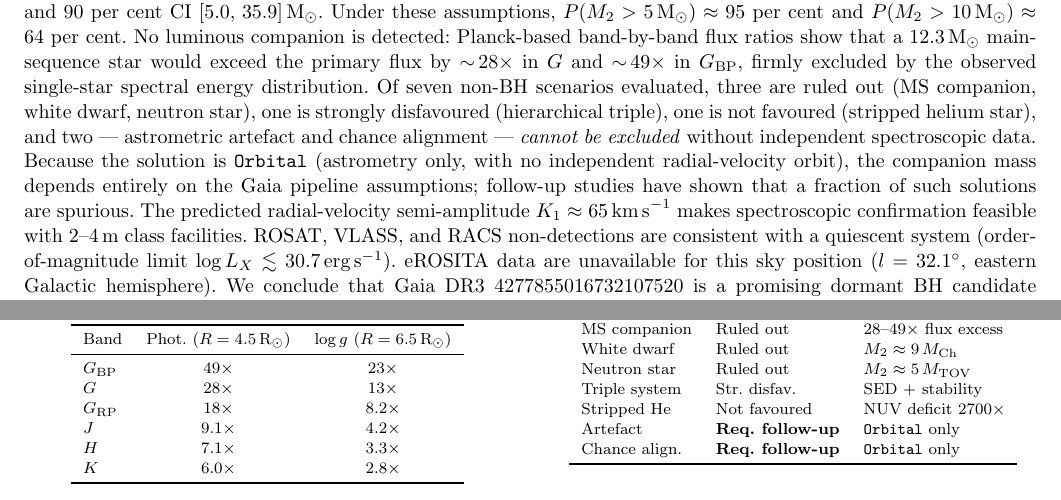
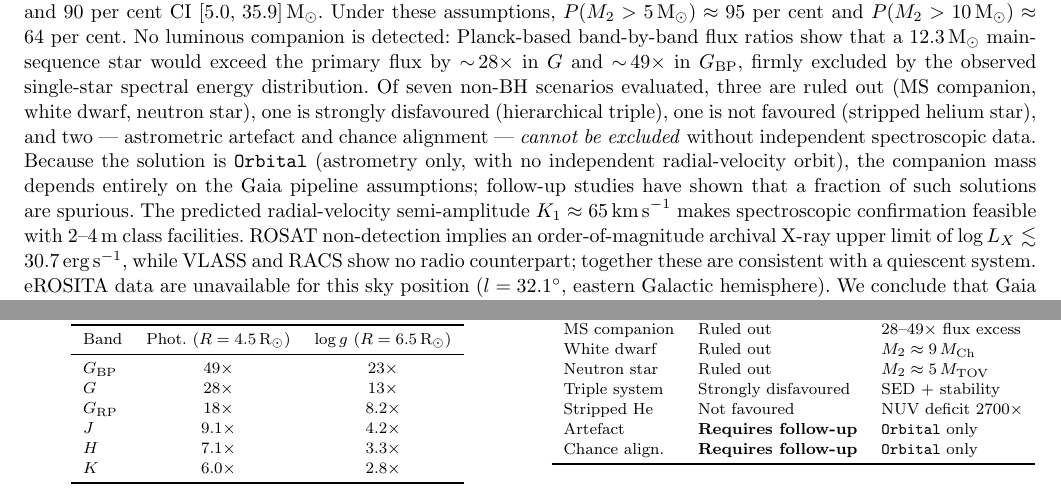
Before and after one commit to jayalabaez/dr3-4277855-black-hole-candidate, a LaTeX paper (paper/manuscript.tex): two parts of pages 1 and 8 of 11, joined at a grey line, cut so that both start at the same text. Compiled offline with pdfLaTeX.

Commit message:
Final 3 red-flag fixes: separate X-ray/radio constraints, remove abundance overclaim, label heuristic threshold, spell out Table 3

```diff
--- a/paper/manuscript.tex
+++ b/paper/manuscript.tex
@@ -77,9 +77,11 @@ follow-up studies have shown that a fraction of such solutions are
 spurious.  The predicted radial-velocity semi-amplitude
 $K_1 \approx 65\,\kms$ makes spectroscopic confirmation feasible
 with $2$--$4$\,m class facilities.
-ROSAT, VLASS, and RACS non-detections are consistent with a
-quiescent system (order-of-magnitude limit
-$\log L_X \lesssim 30.7$\,erg\,s$^{-1}$).
+ROSAT non-detection implies an order-of-magnitude archival X-ray
+upper limit of
+$\log L_X \lesssim 30.7$\,erg\,s$^{-1}$, while VLASS and RACS
+show no radio counterpart; together these are consistent with a
+quiescent system.
 eROSITA data are unavailable for this sky position
 ($l = 32.1\degr$, eastern Galactic hemisphere).
 We conclude that Gaia DR3 4277855016732107520 is a promising
@@ -1007,10 +1011,10 @@ Scenario & Verdict & Key constraint \\
 MS companion    & Ruled out     & $28$--$49\times$ flux excess \\
 White dwarf     & Ruled out     & $M_2 \approx 9\,M_{\rm Ch}$ \\
 Neutron star    & Ruled out     & $M_2 \approx 5\,M_{\rm TOV}$ \\
-Triple system   & Str.\ disfav.  & SED + stability \\
+Triple system   & Strongly disfavoured  & SED + stability \\
 Stripped He     & Not favoured  & NUV deficit $2700\times$ \\
-Artefact        & \textbf{Req.\ follow-up} & \texttt{Orbital} only \\
-Chance align.   & \textbf{Req.\ follow-up} & \texttt{Orbital} only \\
+Artefact        & \textbf{Requires follow-up} & \texttt{Orbital} only \\
+Chance align.   & \textbf{Requires follow-up} & \texttt{Orbital} only \\
 \bottomrule
 \end{tabular}
 \end{table}
```
Also changed, not shown: paper/manuscript.pdf, paper/manuscript.tex (24 more changed lines).
